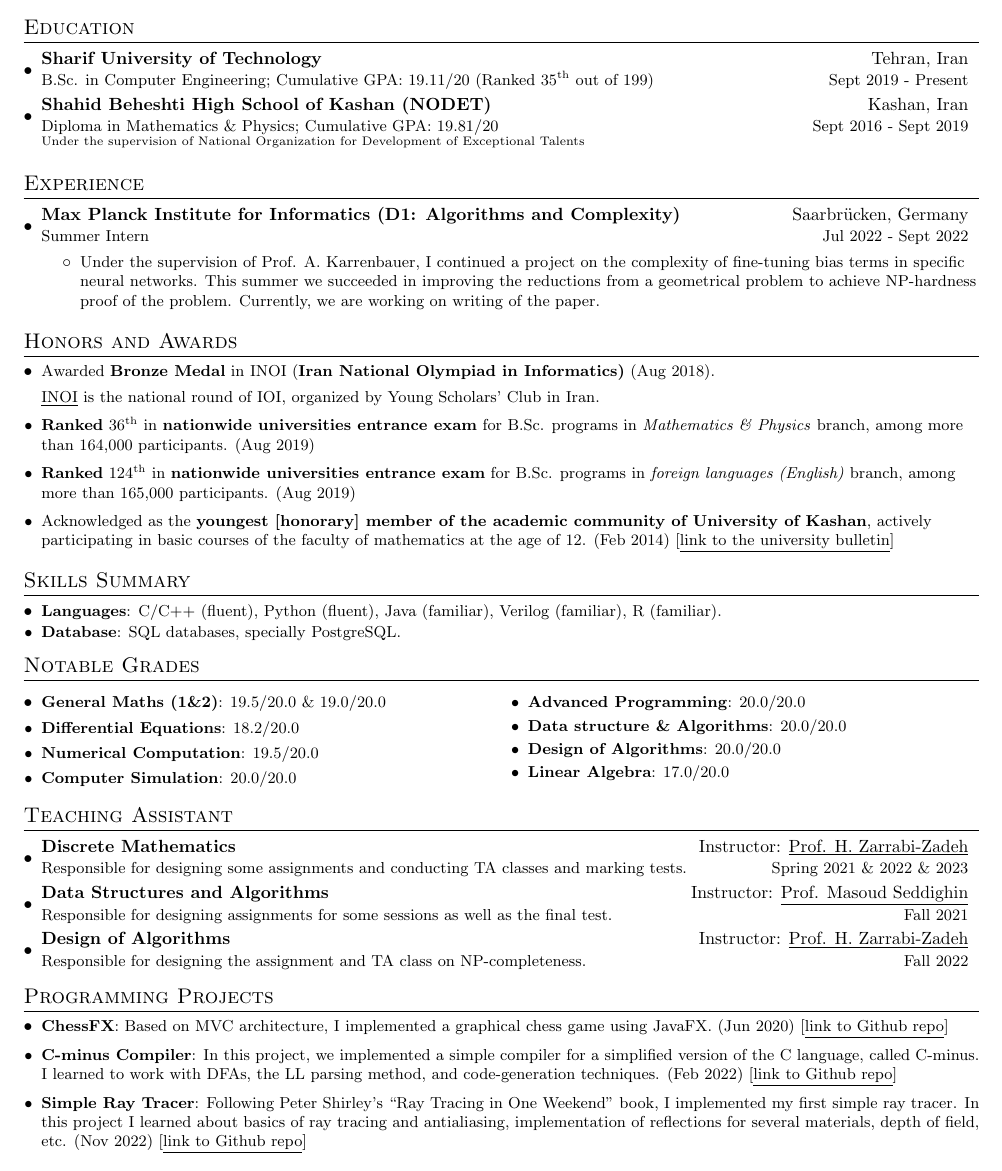
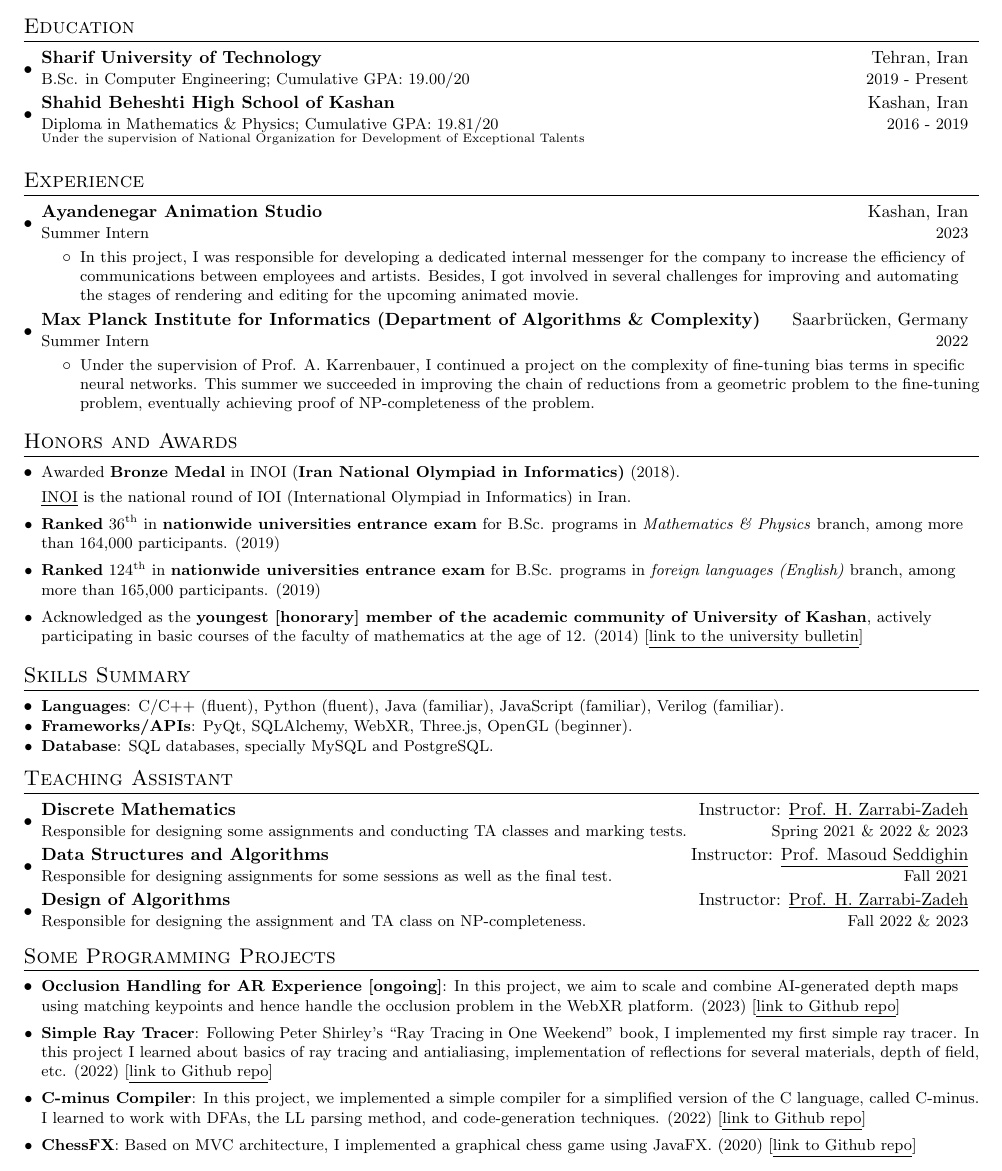
Before and after one commit to mahdavifar2002/mahdavifar2002, a LaTeX CV (resources/CV/Ali_Mahdavifar_CV.tex): part of the page, cut so that both start at the same text. Compiled offline with pdfLaTeX.

Commit message:
Update resume

```diff
--- a/resources/CV/Ali_Mahdavifar_CV.tex
+++ b/resources/CV/Ali_Mahdavifar_CV.tex
@@ -116,11 +116,11 @@
   \resumeSubHeadingListStart
     \resumeSubheading
       {Sharif University of Technology}{Tehran, Iran}
-      {B.Sc. in Computer Engineering;  Cumulative GPA: 19.11/20 (Ranked \nth{35} out of 199)}{Sept 2019 - Present}
+      {B.Sc. in Computer Engineering;  Cumulative GPA: 19.00/20}{2019 - Present}
 
     \resumeSubheading
-      {Shahid Beheshti High School of Kashan (NODET)}{Kashan, Iran}
-      {Diploma in Mathematics \& Physics;  Cumulative GPA: 19.81/20}{Sept 2016 - Sept 2019}
+      {Shahid Beheshti High School of Kashan}{Kashan, Iran}
+      {Diploma in Mathematics \& Physics;  Cumulative GPA: 19.81/20}{2016 - 2019}
 
 	   {\scriptsize {Under the supervision of National Organization for Development of Exceptional Talents}}
   \resumeSubHeadingListEnd
@@ -128,13 +128,24 @@
 %-----------EXPERIENCE-----------------
 \section{Experience}
   \resumeSubHeadingListStart
+
     \resumeSubheading
-    {Max Planck Institute for Informatics (D1: Algorithms and Complexity)}{Saarbrücken, Germany}
-    {Summer Intern}{Jul 2022 -  Sept 2022}
+    {Ayandenegar Animation Studio}{Kashan, Iran}
+    {Summer Intern}{2023}
 
     \resumeItemListStart
     \resumeItemWithoutTitle
-    {Under the supervision of Prof. A. Karrenbauer, I continued a project on the complexity of fine-tuning bias terms in specific neural networks. This summer we succeeded in improving the reductions from a geometrical problem to achieve NP-hardness proof of the problem. Currently, we are working on writing of the paper.}
+    {In this project, I was responsible for developing a dedicated internal messenger for the company to increase the efficiency of communications between employees and artists. Besides, I got involved in several challenges for improving and automating the stages of rendering and editing for the upcoming animated movie.}
+    \resumeItemListEnd
+
+
+    \resumeSubheading
+    {Max Planck Institute for Informatics (Department of Algorithms \& Complexity)}{Saarbrücken, Germany}
+    {Summer Intern}{2022}
+
+    \resumeItemListStart
+    \resumeItemWithoutTitle
+    {Under the supervision of Prof. A. Karrenbauer, I continued a project on the complexity of fine-tuning bias terms in specific neural networks. This summer we succeeded in improving the chain of reductions from a geometric problem to the fine-tuning problem, eventually achieving proof of NP-completeness of the problem.}
     \resumeItemListEnd
 
 \resumeSubHeadingListEnd
@@ -144,29 +155,31 @@
 	\resumeSubHeadingListStart
 
 		\resumeItemWithoutTitle
-		{Awarded \textbf{Bronze Medal} in INOI (\textbf{Iran National Olympiad in Informatics)} (Aug 2018).
+		{Awarded \textbf{Bronze Medal} in INOI (\textbf{Iran National Olympiad in Informatics)} (2018).
 
-\Href{https://ioinformatics.org/journal/v11si_2017_25_33.pdf}{INOI} is the national round of IOI, organized by Young Scholars’ Club in Iran.}
+\Href{https://ioinformatics.org/journal/v11si_2017_25_33.pdf}{INOI} is the national round of IOI (International Olympiad in Informatics) in Iran.}
 
   		\resumeItemWithoutTitle
   		{\textbf{Ranked} \nth{36} in \textbf{nationwide universities entrance exam} for B.Sc. programs in
-\textit{Mathematics \& Physics} branch, among more than 164,000 participants. (Aug 2019)}
+\textit{Mathematics \& Physics} branch, among more than 164,000 participants. (2019)}
 
   		\resumeItemWithoutTitle
-  		{\textbf{Ranked} \nth{124} in \textbf{nationwide universities entrance exam} for B.Sc. programs in \textit{foreign languages (English)} branch, among more than 165,000 participants. (Aug 2019)}
+  		{\textbf{Ranked} \nth{124} in \textbf{nationwide universities entrance exam} for B.Sc. programs in \textit{foreign languages (English)} branch, among more than 165,000 participants. (2019)}
 
   		\resumeItemWithoutTitle
-  		{Acknowledged as the \textbf{youngest [honorary] member of the academic community of University of Kashan}, actively participating in basic courses of the faculty of mathematics at the age of 12. (Feb 2014) [\Href{https://kashanu.ac.ir/fa/news/2934}{link to the university bulletin}]}
+  		{Acknowledged as the \textbf{youngest [honorary] member of the academic community of University of Kashan}, actively participating in basic courses of the faculty of mathematics at the age of 12. (2014) [\Href{https://kashanu.ac.ir/fa/news/2934}{link to the university bulletin}]}
 
 	\resumeSubHeadingListEnd
 
 %--------PROGRAMMING SKILLS------------
 \section{Skills Summary}
 	\resumeSubHeadingListStart
-	\resumeSubItem{Languages}{C/C++ (fluent), Python (fluent), Java (familiar), Verilog (familiar), R (familiar).}
-	\resumeSubItem{Database}{SQL databases, specially PostgreSQL.}
+	\resumeSubItem{Languages}{C/C++ (fluent), Python (fluent), Java (familiar), JavaScript (familiar), Verilog (familiar).}
+        \resumeSubItem{Frameworks/APIs}{PyQt, SQLAlchemy, WebXR, Three.js, OpenGL (beginner).}
+	\resumeSubItem{Database}{SQL databases, specially MySQL and PostgreSQL.}
 \resumeSubHeadingListEnd
 
+\iffalse
 %-----------Grades-----------------
 \section{Notable Grades}
 
@@ -184,7 +197,7 @@
 
 	\resumeSubHeadingListEnd
 	\end{multicols}
-
+\fi
 %-----------TAs-----------------
 \section{Teaching Assistant}
 
@@ -199,21 +212,22 @@
 
     \resumeSubheading
       {Design of Algorithms}{Instructor: \Href{http://sharif.edu/~zarrabi/}{Prof. H. Zarrabi-Zadeh}}
-      {Responsible for designing the assignment and TA class on NP-completeness.}{Fall 2022}
+      {Responsible for designing the assignment and TA class on NP-completeness.}{Fall 2022 \& 2023}
 
   \resumeSubHeadingListEnd
 
 
 %-----------PROJECTS-----------------
-\section{Programming Projects}
+\section{Some Programming Projects}
 \resumeSubHeadingListStart
 
+\resumeItem{Occlusion Handling for AR Experience [ongoing]}{In this project, we aim to scale and combine AI-generated depth maps using matching keypoints and hence handle the occlusion problem in the WebXR platform. (2023) [\Href{https://github.com/mahdavifar2002/cv-project/}{link to Github repo}]}
 
-\resumeItem{ChessFX}{Based on MVC architecture, I implemented a graphical chess game using JavaFX. (Jun 2020) [\Href{https://github.com/mahdavifar2002/ChessFX}{link to Github repo}]}
+\resumeItem{Simple Ray Tracer}{Following Peter Shirley's ``Ray Tracing in One Weekend" book, I implemented my first simple ray tracer. In this project I learned about basics of ray tracing and  antialiasing, implementation of reflections for several materials, depth of field, etc. (2022) [\Href{https://github.com/mahdavifar2002/ray-tracing-in-one-weekend/}{link to Github repo}]}
 
-\resumeItem{C-minus Compiler}{In this project, we implemented a simple compiler for a simplified version of the C language, called C-minus. I learned to work with DFAs, the LL parsing method, and code-generation techniques. (Feb 2022) [\Href{https://github.com/AlipourIm/Compiler_Design_And_Implementation_Project}{link to Github repo}]}
+\resumeItem{C-minus Compiler}{In this project, we implemented a simple compiler for a simplified version of the C language, called C-minus. I learned to work with DFAs, the LL parsing method, and code-generation techniques. (2022) [\Href{https://github.com/AlipourIm/Compiler_Design_And_Implementation_Project}{link to Github repo}]}
 
-\resumeItem{Simple Ray Tracer}{Following Peter Shirley's ``Ray Tracing in One Weekend" book, I implemented my first simple ray tracer. In this project I learned about basics of ray tracing and  antialiasing, implementation of reflections for several materials, depth of field, etc. (Nov 2022) [\Href{https://github.com/mahdavifar2002/ray-tracing-in-one-weekend/}{link to Github repo}]}
+\resumeItem{ChessFX}{Based on MVC architecture, I implemented a graphical chess game using JavaFX. (2020) [\Href{https://github.com/mahdavifar2002/ChessFX}{link to Github repo}]}
 
 
 \resumeSubHeadingListEnd
```
Also changed, not shown: resources/CV/Ali_Mahdavifar_CV.pdf.
